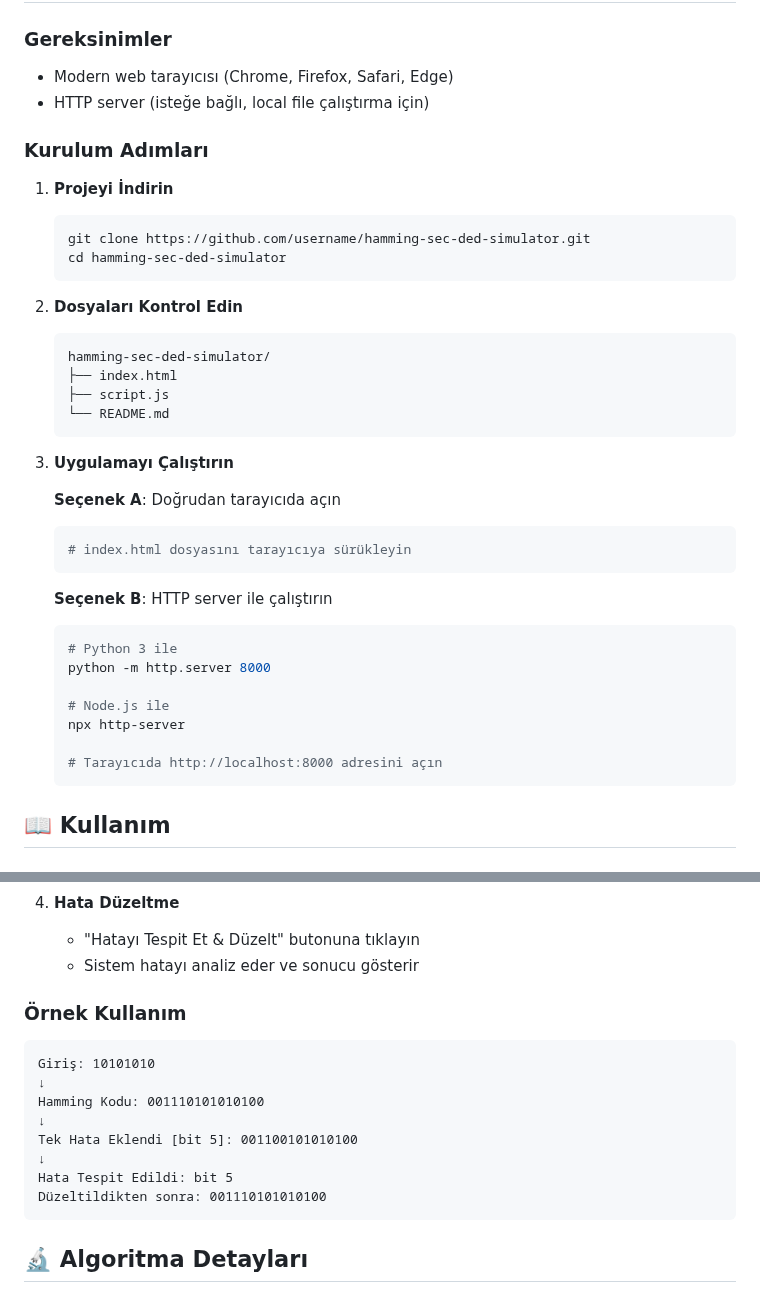
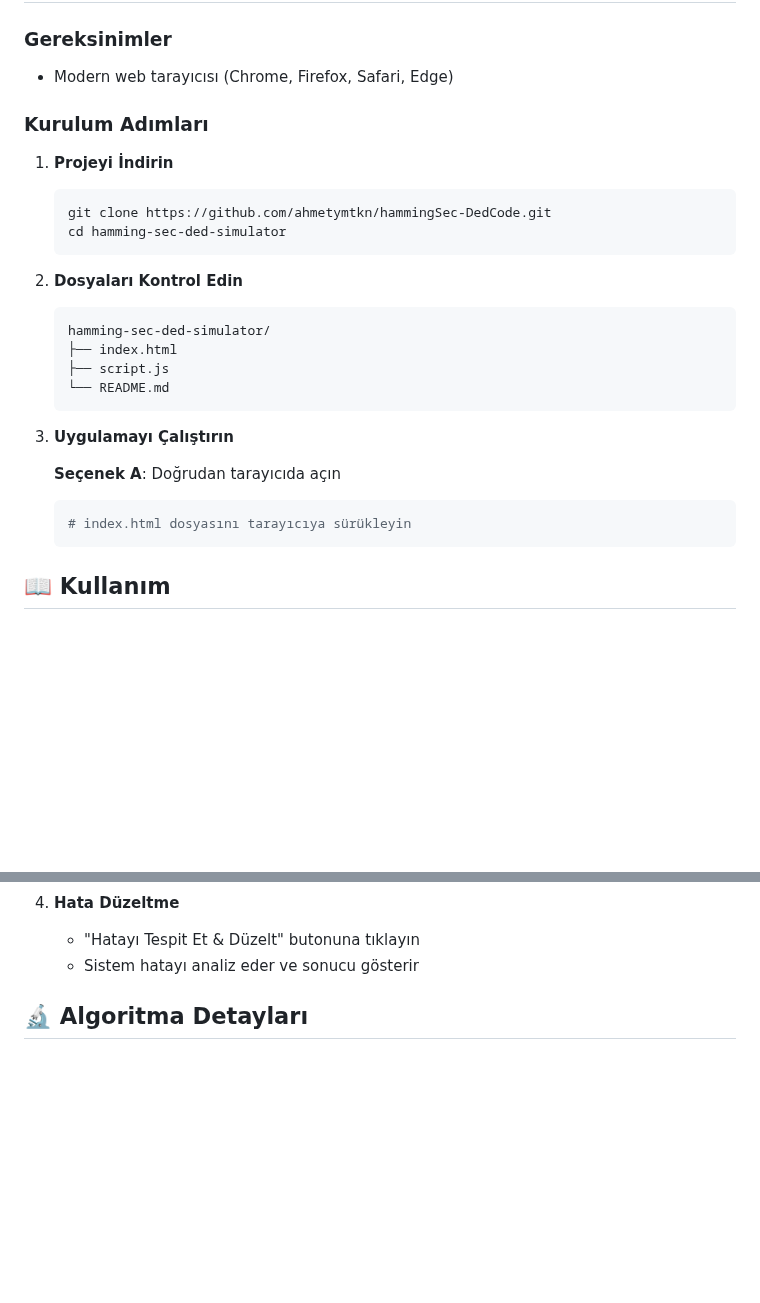
Before and after one commit to ahmetymtkn/hammingSec-DedCode, a Markdown page: README.md, 2 parts joined by grey strips. GitHub-like rendering; blank space fills up the shorter version.

````diff
--- a/README.md
+++ b/README.md
@@ -34,13 +34,12 @@ Bu proje, veri iletiminde ve depolamada hata tespiti ve düzeltmesi için kullan
 
 ### Gereksinimler
 - Modern web tarayıcısı (Chrome, Firefox, Safari, Edge)
-- HTTP server (isteğe bağlı, local file çalıştırma için)
 
 ### Kurulum Adımları
 
 1. **Projeyi İndirin**
    ```bash
-   git clone https://github.com/username/hamming-sec-ded-simulator.git
+   git clone https://github.com/ahmetymtkn/hammingSec-DedCode.git
    cd hamming-sec-ded-simulator
    ```
 
@@ -59,16 +58,6 @@ Bu proje, veri iletiminde ve depolamada hata tespiti ve düzeltmesi için kullan
    # index.html dosyasını tarayıcıya sürükleyin
    ```
 
-   **Seçenek B**: HTTP server ile çalıştırın
-   ```bash
-   # Python 3 ile
-   python -m http.server 8000
-
-   # Node.js ile
-   npx http-server
-
-   # Tarayıcıda http://localhost:8000 adresini açın
-   ```
 
 ## 📖 Kullanım
 
@@ -90,18 +79,6 @@ Bu proje, veri iletiminde ve depolamada hata tespiti ve düzeltmesi için kullan
    - "Hatayı Tespit Et & Düzelt" butonuna tıklayın
    - Sistem hatayı analiz eder ve sonucu gösterir
 
-### Örnek Kullanım
-
-```
-Giriş: 10101010
-↓
-Hamming Kodu: 001110101010100
-↓
-Tek Hata Eklendi [bit 5]: 001100101010100
-↓
-Hata Tespit Edildi: bit 5
-Düzeltildikten sonra: 001110101010100
-```
 
 ## 🔬 Algoritma Detayları
 
````
